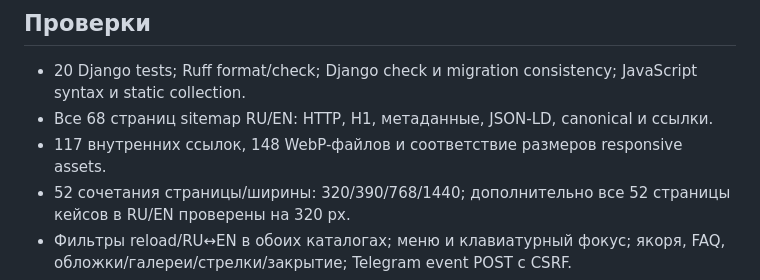
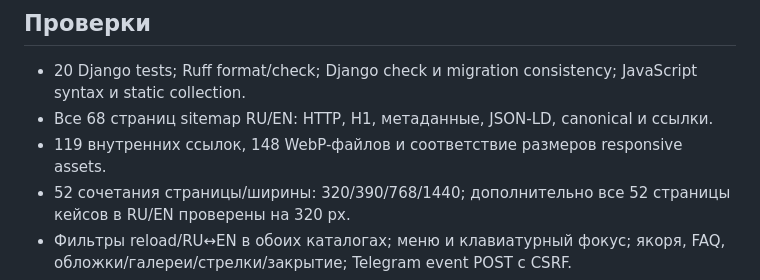
Before and after one commit to rexileer/rexileer-dev, a Markdown page: docs/portfolio-completion.md, the part around the change. Drawn GitHub-style.

Commit message:
docs: correct final verification totals

```diff
--- a/docs/portfolio-completion.md
+++ b/docs/portfolio-completion.md
@@ -62,7 +62,7 @@
 - 20 Django tests; Ruff format/check; Django check и migration consistency;
   JavaScript syntax и static collection.
 - Все 68 страниц sitemap RU/EN: HTTP, H1, метаданные, JSON-LD, canonical и ссылки.
-- 117 внутренних ссылок, 148 WebP-файлов и соответствие размеров responsive assets.
+- 119 внутренних ссылок, 148 WebP-файлов и соответствие размеров responsive assets.
 - 52 сочетания страницы/ширины: 320/390/768/1440; дополнительно все 52 страницы
   кейсов в RU/EN проверены на 320 px.
 - Фильтры reload/RU↔EN в обоих каталогах; меню и клавиатурный фокус; якоря, FAQ,
```
